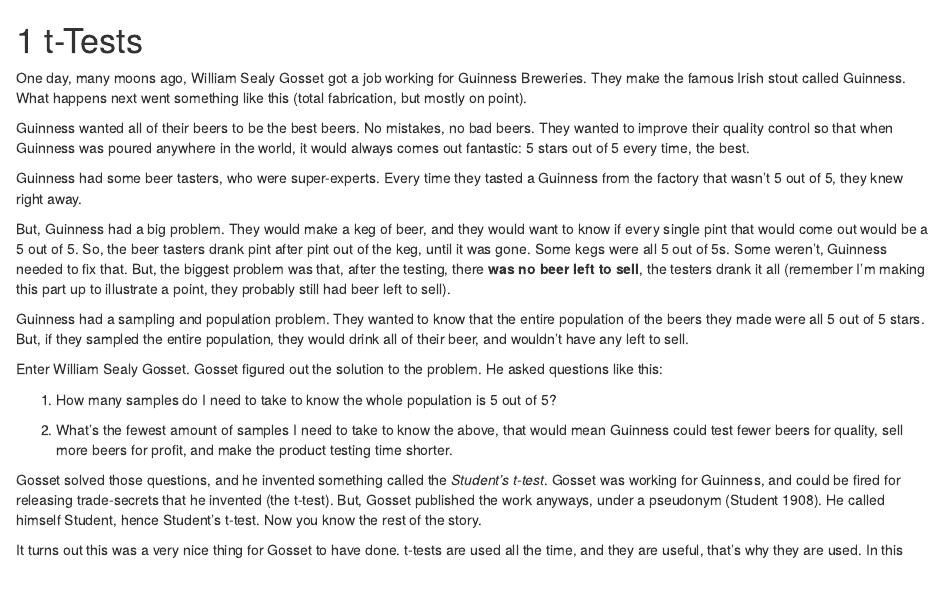
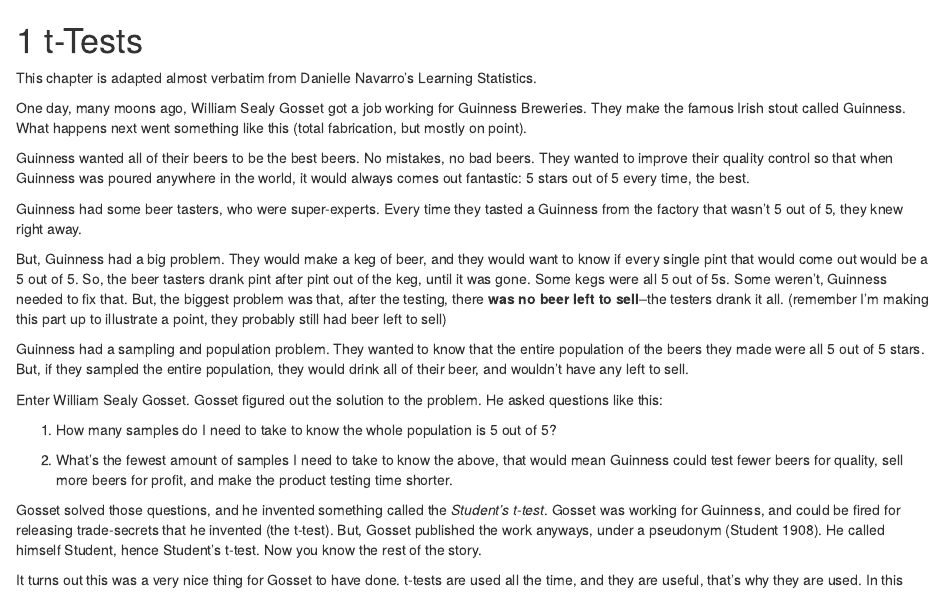
Before and after one commit to keithwylie/stats, an R Markdown document (06-ttests.Rmd): the page in a window 1100 px wide, from its top. Rendered offline with R 4.5, knitr and Pandoc, with nearby package versions; drawn as R Markdown's standard HTML page in place of the format the file asks for; code that draws random numbers runs with fixed seeds of ours.

Commit message:
t test chapter (unedited)

````diff
--- a/06-ttests.Rmd
+++ b/06-ttests.Rmd
@@ -5,13 +5,17 @@
 library(ggplot2)
 ```
 
+:::source
+This chapter is adapted almost verbatim from Danielle Navarro's Learning Statistics.
+:::
+
 One day, many moons ago, William Sealy Gosset got a job working for Guinness Breweries. They make the famous Irish stout called Guinness. What happens next went something like this (total fabrication, but mostly on point).
 
 Guinness wanted all of their beers to be the best beers. No mistakes, no bad beers. They wanted to improve their quality control so that when Guinness was poured anywhere in the world, it would always comes out fantastic: 5 stars out of 5 every time, the best.
 
 Guinness had some beer tasters, who were super-experts. Every time they tasted a Guinness from the factory that wasn't 5 out of 5, they knew right away.
 
-But, Guinness had a big problem. They would make a keg of beer, and they would want to know if every single pint that would come out would be a 5 out of 5. So, the beer tasters drank pint after pint out of the keg, until it was gone. Some kegs were all 5 out of 5s. Some weren't, Guinness needed to fix that. But, the biggest problem was that, after the testing, there **was no beer left to sell**, the testers drank it all (remember I'm making this part up to illustrate a point, they probably still had beer left to sell).
+But, Guinness had a big problem. They would make a keg of beer, and they would want to know if every single pint that would come out would be a 5 out of 5. So, the beer tasters drank pint after pint out of the keg, until it was gone. Some kegs were all 5 out of 5s. Some weren't, Guinness needed to fix that. But, the biggest problem was that, after the testing, there **was no beer left to sell**--the testers drank it all. (remember I'm making this part up to illustrate a point, they probably still had beer left to sell)
 
 Guinness had a sampling and population problem. They wanted to know that the entire population of the beers they made were all 5 out of 5 stars. But, if they sampled the entire population, they would drink all of their beer, and wouldn't have any left to sell.
 
````
Also changed, not shown: docs/reference-keys.txt, docs/search_index.json, 63 other files.
